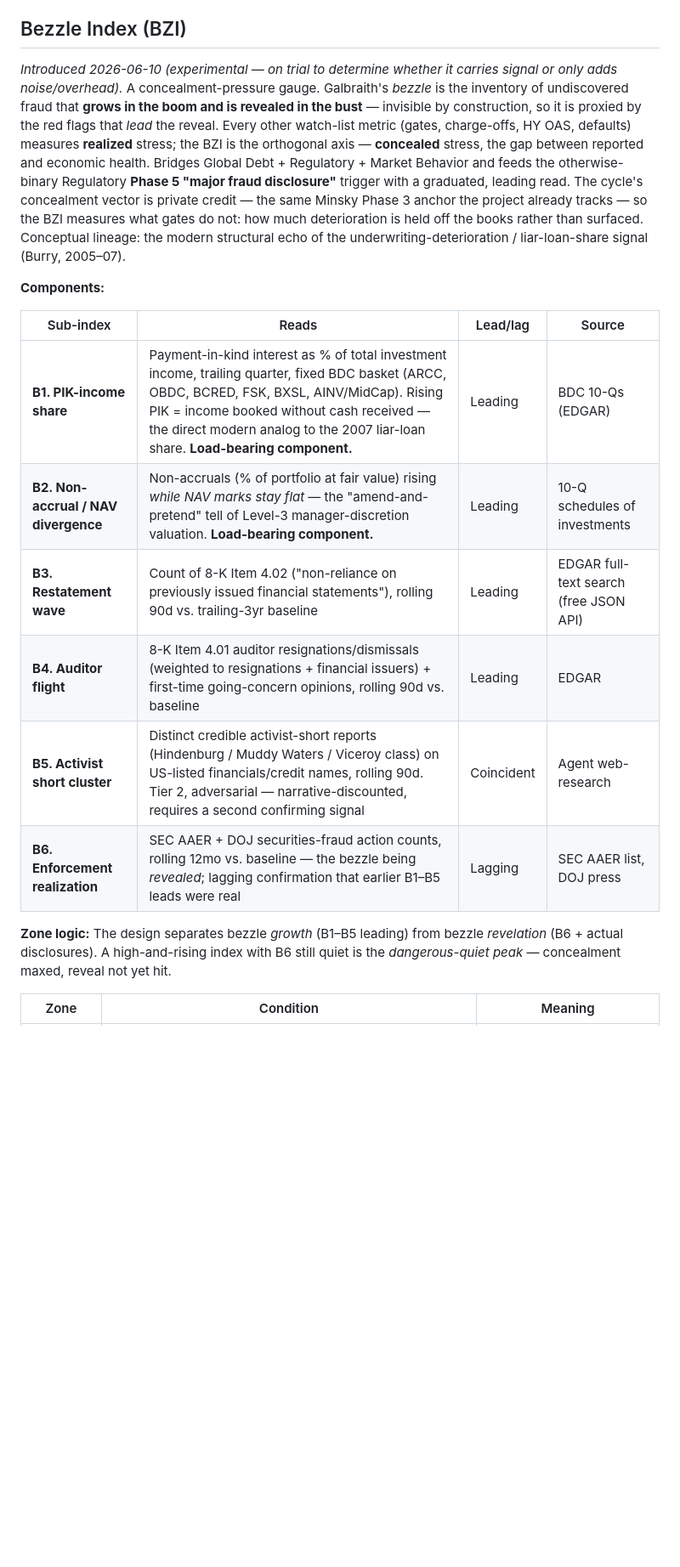
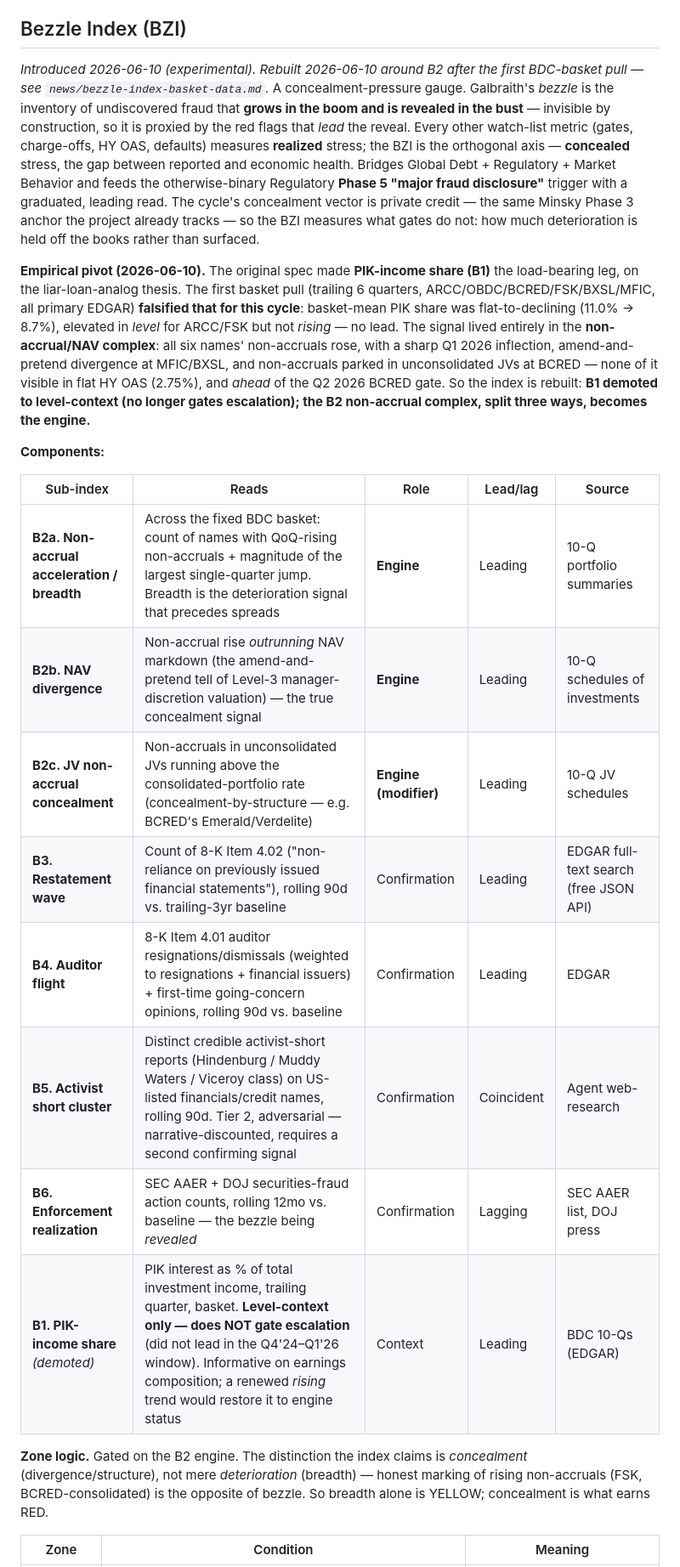
Before and after one commit to jakeYeager/grizz-cycle-watch, a Markdown page: news/composite-indices.md, the part around one of its changes. Shown at 85% size. Drawn GitHub-style; blank space fills up the shorter version.

```diff
--- a/news/composite-indices.md
+++ b/news/composite-indices.md
@@ -86,20 +86,24 @@ A late-Kindleberger-Stage-4 diagnostic. Measures how much load the AI / neo-spac
 
 ## Bezzle Index (BZI)
 
-*Introduced 2026-06-10 (experimental — on trial to determine whether it carries signal or only adds noise/overhead).* A concealment-pressure gauge. Galbraith's *bezzle* is the inventory of undiscovered fraud that **grows in the boom and is revealed in the bust** — invisible by construction, so it is proxied by the red flags that *lead* the reveal. Every other watch-list metric (gates, charge-offs, HY OAS, defaults) measures **realized** stress; the BZI is the orthogonal axis — **concealed** stress, the gap between reported and economic health. Bridges Global Debt + Regulatory + Market Behavior and feeds the otherwise-binary Regulatory **Phase 5 "major fraud disclosure"** trigger with a graduated, leading read. The cycle's concealment vector is private credit — the same Minsky Phase 3 anchor the project already tracks — so the BZI measures what gates do not: how much deterioration is held off the books rather than surfaced. Conceptual lineage: the modern structural echo of the underwriting-deterioration / liar-loan-share signal (Burry, 2005–07).
+*Introduced 2026-06-10 (experimental). Rebuilt 2026-06-10 around B2 after the first BDC-basket pull — see `news/bezzle-index-basket-data.md`.* A concealment-pressure gauge. Galbraith's *bezzle* is the inventory of undiscovered fraud that **grows in the boom and is revealed in the bust** — invisible by construction, so it is proxied by the red flags that *lead* the reveal. Every other watch-list metric (gates, charge-offs, HY OAS, defaults) measures **realized** stress; the BZI is the orthogonal axis — **concealed** stress, the gap between reported and economic health. Bridges Global Debt + Regulatory + Market Behavior and feeds the otherwise-binary Regulatory **Phase 5 "major fraud disclosure"** trigger with a graduated, leading read. The cycle's concealment vector is private credit — the same Minsky Phase 3 anchor the project already tracks — so the BZI measures what gates do not: how much deterioration is held off the books rather than surfaced.
+
+**Empirical pivot (2026-06-10).** The original spec made **PIK-income share (B1)** the load-bearing leg, on the liar-loan-analog thesis. The first basket pull (trailing 6 quarters, ARCC/OBDC/BCRED/FSK/BXSL/MFIC, all primary EDGAR) **falsified that for this cycle**: basket-mean PIK share was flat-to-declining (11.0% → 8.7%), elevated in *level* for ARCC/FSK but not *rising* — no lead. The signal lived entirely in the **non-accrual/NAV complex**: all six names' non-accruals rose, with a sharp Q1 2026 inflection, amend-and-pretend divergence at MFIC/BXSL, and non-accruals parked in unconsolidated JVs at BCRED — none of it visible in flat HY OAS (2.75%), and *ahead* of the Q2 2026 BCRED gate. So the index is rebuilt: **B1 demoted to level-context (no longer gates escalation); the B2 non-accrual complex, split three ways, becomes the engine.**
 
 **Components:**
 
-| Sub-index | Reads | Lead/lag | Source |
-|---|---|---|---|
-| **B1. PIK-income share** | Payment-in-kind interest as % of total investment income, trailing quarter, fixed BDC basket (ARCC, OBDC, BCRED, FSK, BXSL, AINV/MidCap). Rising PIK = income booked without cash received — the direct modern analog to the 2007 liar-loan share. **Load-bearing component.** | Leading | BDC 10-Qs (EDGAR) |
-| **B2. Non-accrual / NAV divergence** | Non-accruals (% of portfolio at fair value) rising *while NAV marks stay flat* — the "amend-and-pretend" tell of Level-3 manager-discretion valuation. **Load-bearing component.** | Leading | 10-Q schedules of investments |
-| **B3. Restatement wave** | Count of 8-K Item 4.02 ("non-reliance on previously issued financial statements"), rolling 90d vs. trailing-3yr baseline | Leading | EDGAR full-text search (free JSON API) |
-| **B4. Auditor flight** | 8-K Item 4.01 auditor resignations/dismissals (weighted to resignations + financial issuers) + first-time going-concern opinions, rolling 90d vs. baseline | Leading | EDGAR |
-| **B5. Activist short cluster** | Distinct credible activist-short reports (Hindenburg / Muddy Waters / Viceroy class) on US-listed financials/credit names, rolling 90d. Tier 2, adversarial — narrative-discounted, requires a second confirming signal | Coincident | Agent web-research |
-| **B6. Enforcement realization** | SEC AAER + DOJ securities-fraud action counts, rolling 12mo vs. baseline — the bezzle being *revealed*; lagging confirmation that earlier B1–B5 leads were real | Lagging | SEC AAER list, DOJ press |
+| Sub-index | Reads | Role | Lead/lag | Source |
+|---|---|---|---|---|
+| **B2a. Non-accrual acceleration / breadth** | Across the fixed BDC basket: count of names with QoQ-rising non-accruals + magnitude of the largest single-quarter jump. Breadth is the deterioration signal that precedes spreads | **Engine** | Leading | 10-Q portfolio summaries |
+| **B2b. NAV divergence** | Non-accrual rise *outrunning* NAV markdown (the amend-and-pretend tell of Level-3 manager-discretion valuation) — the true concealment signal | **Engine** | Leading | 10-Q schedules of investments |
+| **B2c. JV non-accrual concealment** | Non-accruals in unconsolidated JVs running above the consolidated-portfolio rate (concealment-by-structure — e.g. BCRED's Emerald/Verdelite) | **Engine (modifier)** | Leading | 10-Q JV schedules |
+| **B3. Restatement wave** | Count of 8-K Item 4.02 ("non-reliance on previously issued financial statements"), rolling 90d vs. trailing-3yr baseline | Confirmation | Leading | EDGAR full-text search (free JSON API) |
+| **B4. Auditor flight** | 8-K Item 4.01 auditor resignations/dismissals (weighted to resignations + financial issuers) + first-time going-concern opinions, rolling 90d vs. baseline | Confirmation | Leading | EDGAR |
+| **B5. Activist short cluster** | Distinct credible activist-short reports (Hindenburg / Muddy Waters / Viceroy class) on US-listed financials/credit names, rolling 90d. Tier 2, adversarial — narrative-discounted, requires a second confirming signal | Confirmation | Coincident | Agent web-research |
+| **B6. Enforcement realization** | SEC AAER + DOJ securities-fraud action counts, rolling 12mo vs. baseline — the bezzle being *revealed* | Confirmation | Lagging | SEC AAER list, DOJ press |
+| **B1. PIK-income share** *(demoted)* | PIK interest as % of total investment income, trailing quarter, basket. **Level-context only — does NOT gate escalation** (did not lead in the Q4'24–Q1'26 window). Informative on earnings composition; a renewed *rising* trend would restore it to engine status | Context | Leading | BDC 10-Qs (EDGAR) |
 
-**Zone logic:** The design separates bezzle *growth* (B1–B5 leading) from bezzle *revelation* (B6 + actual disclosures). A high-and-rising index with B6 still quiet is the *dangerous-quiet peak* — concealment maxed, reveal not yet hit.
+**Zone logic.** Gated on the B2 engine. The distinction the index claims is *concealment* (divergence/structure), not mere *deterioration* (breadth) — honest marking of rising non-accruals (FSK, BCRED-consolidated) is the opposite of bezzle. So breadth alone is YELLOW; concealment is what earns RED.
 
 | Zone | Condition | Meaning |
 |---|---|---|
```
Also changed, not shown: other parts of news/composite-indices.md (+12 -12 lines).
